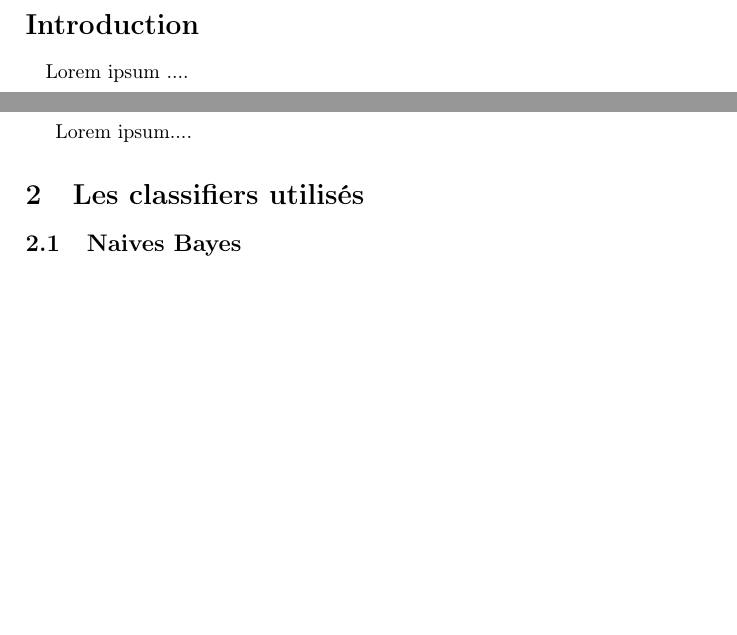
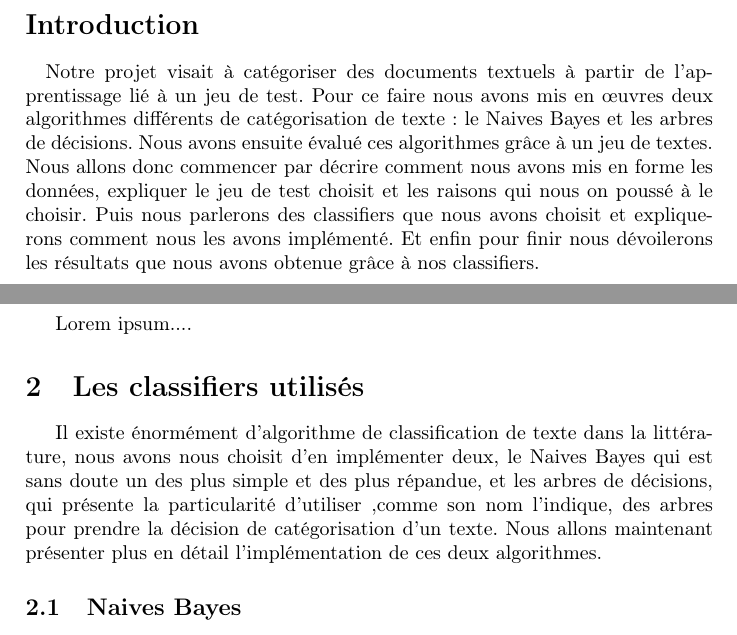
Before and after one commit to mmerad/text-categorisation, a LaTeX document (rapport/rapport.tex, which reads rapport/classifiers.tex, rapport/introduction.tex): two parts of pages 3 and 4 of 6, joined at a grey line, cut so that both start at the same text, the shorter picture padded with empty space. Compiled offline with pdfLaTeX.

Commit message:
mes parties

```diff
--- a/rapport/classifiers.tex
+++ b/rapport/classifiers.tex
@@ -1 +1,2 @@
 \section{Les classifiers utilisés}
+Il existe énormément d'algorithme de classification de texte dans la littérature, nous avons nous choisit d'en implémenter deux, le Naives Bayes qui est sans doute un des plus simple et des plus répandue, et les arbres de décisions, qui présente la particularité d'utiliser ,comme son nom l'indique, des arbres pour prendre la décision de catégorisation d'un texte. Nous allons maintenant présenter plus en détail l'implémentation de ces deux algorithmes.
--- a/rapport/introduction.tex
+++ b/rapport/introduction.tex
@@ -3,7 +3,9 @@
 \addcontentsline{toc}{section}{Introduction}
 \markboth{Introduction}{INTRODUCTION}
 \paragraph{}
-Lorem ipsum ....
+Notre projet visait à catégoriser des documents textuels à partir de l'apprentissage lié à un jeu de test.
+Pour ce faire nous avons mis en œuvres deux algorithmes différents de catégorisation de texte: le Naives Bayes et les arbres de décisions.  Nous avons ensuite évalué ces algorithmes grâce à un jeu de textes.\\
+Nous allons donc commencer par décrire comment nous avons mis en forme les données, expliquer le jeu de test choisit et les raisons qui nous on poussé à le choisir. Puis nous parlerons des classifiers que nous avons choisit et expliquerons comment nous les avons implémenté. Et enfin pour finir nous dévoilerons les résultats que nous avons obtenue grâce à nos classifiers.
 
 
 \newpage
```
